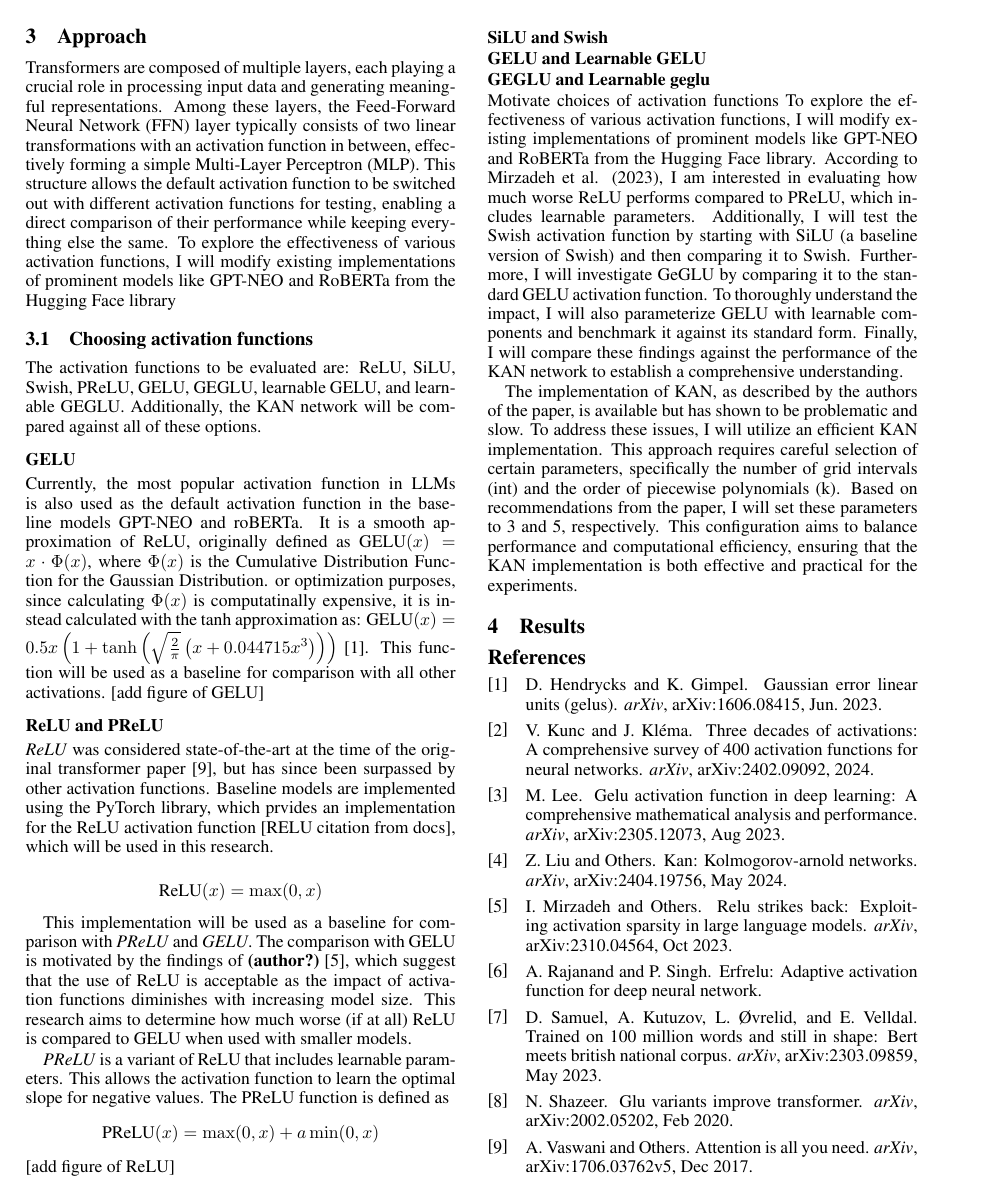
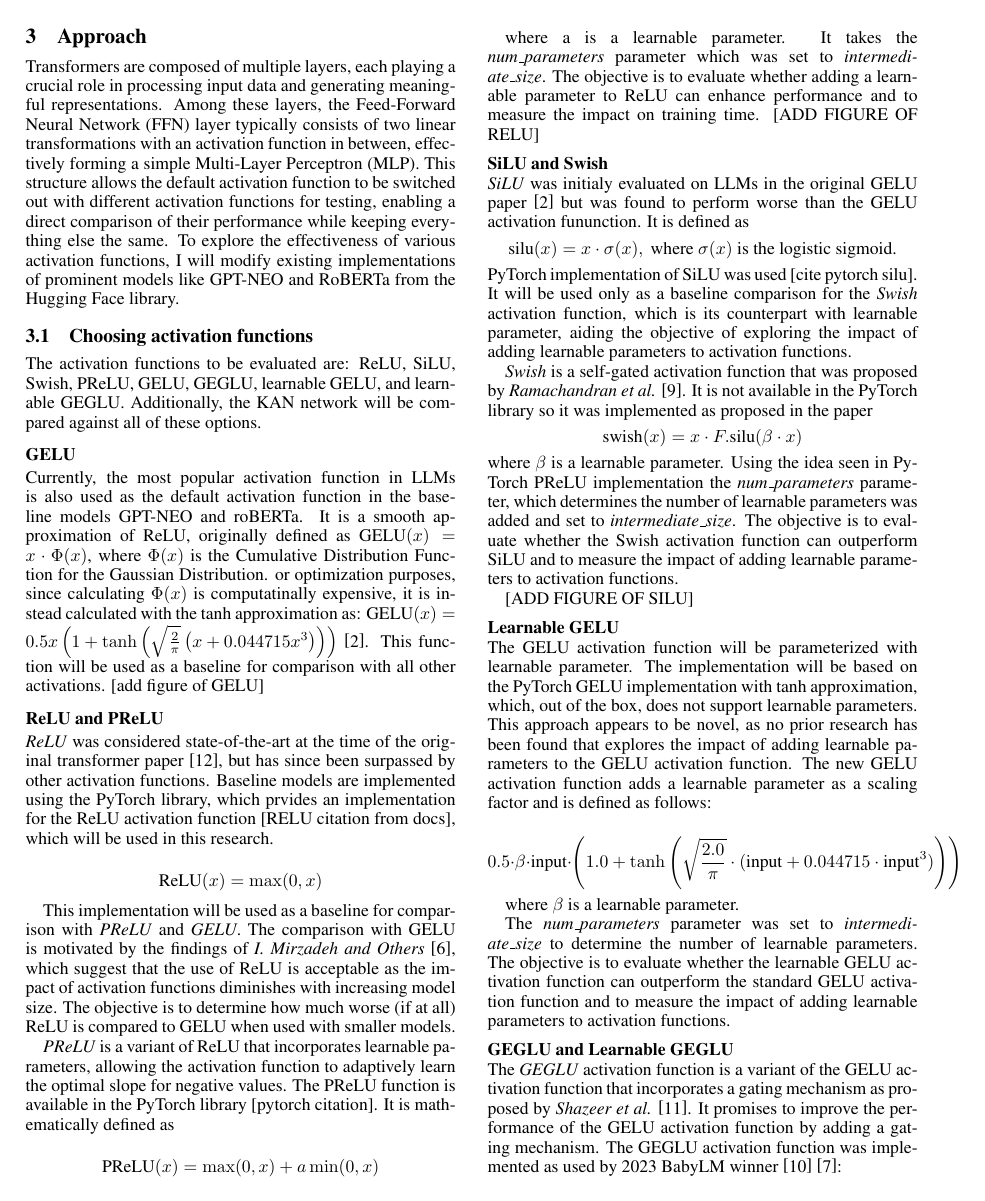
Before and after one commit to filipo18/depth-of-ffns, a LaTeX document (main.tex, which reads sections/approach.tex): page 4 of 5 before the commit and page 4 of 6 after it. Compiled offline with pdfLaTeX.

Commit message:
add kan geglu and learnable geglu to approach

```diff
--- a/sections/approach.tex
+++ b/sections/approach.tex
@@ -38,4 +38,46 @@ Currently, the most popular activation function in LLMs is also used as the defa
 \text{ReLU}(x) = \max(0, x)
 \]
 
-This implementation will be used as a baseline for comparison with \textit{PReLU} and \textit{GELU}. The comparison with GELU is motivated by the findings of \citet{Mirzadeh2023}, which suggest that the use of ReLU is acceptable as the impact of activation functions diminishes with increasing model size. This research aims to determine how much worse (if at all) ReLU is compared to GELU when used with smaller models.
+This implementation will be used as a baseline for comparison with \textit{PReLU} and \textit{GELU}. The comparison with GELU is motivated by the findings of \textit{I. Mirzadeh and Others} \cite{Mirzadeh2023}, which suggest that the use of ReLU is acceptable as the impact of activation functions diminishes with increasing model size. The objective is to determine how much worse (if at all) ReLU is compared to GELU when used with smaller models.
+
+\textit{PReLU} is a variant of ReLU that incorporates learnable parameters, allowing the activation function to adaptively learn the optimal slope for negative values. The PReLU function is available in the PyTorch library [pytorch citation]. It is mathematically defined as
+
+\[
+\text{PReLU}(x) = \max(0, x) + a \min(0, x)
+\]
+
+where a is a learnable parameter. It takes the \textit{num\_parameters} parameter which was set to \textit{intermediate\_size}. The objective is to evaluate whether adding a learnable parameter to ReLU can enhance performance and to measure the impact on training time.
+[ADD FIGURE OF RELU]
+
+\subsubsection{SiLU and Swish}
+\textit{SiLU} was initialy evaluated on LLMs in the original GELU paper \cite{Hendrycks2023} but was found to perform worse than the GELU activation fununction. It is defined as
+\[
+\text{silu}(x) = x \cdot \sigma(x), \text{ where } \sigma(x) \text{ is the logistic sigmoid.}
+\]
+PyTorch implementation of SiLU was used [cite pytorch silu].
+It will be used only as a baseline comparison for the \textit{Swish} activation function, which is its counterpart with learnable parameter, aiding the objective of exploring the impact of adding learnable parameters to activation functions.
+
+\textit{Swish} is a self-gated activation function that was proposed by \textit{Ramachandran et al.} \cite{Ramachandran2017}. It is not available in the PyTorch library so it was implemented as proposed in the paper
+\[
+    \text{swish}(x) = x \cdot F.\text{silu}(\beta \cdot x)
+\]
+where \(\beta\) is a learnable parameter. Using the idea seen in PyTorch PReLU implementation the \textit{num\_parameters} parameter, which determines the number of learnable parameters was added and set to \textit{intermediate\_size}. The objective is to evaluate whether the Swish activation function can outperform SiLU and to measure the impact of adding learnable parameters to activation functions.
+
+[ADD FIGURE OF SILU]
+
+\subsubsection{Learnable GELU}
+The GELU activation function will be parameterized with learnable parameter. The implementation will be based on the PyTorch GELU implementation with tanh approximation, which, out of the box, does not support learnable parameters. This approach appears to be novel, as no prior research has been found that explores the impact of adding learnable parameters to the GELU activation function. The new GELU activation function adds a learnable parameter as a scaling factor and is defined as follows:
+
+\[
+    0.5 \cdot \beta \cdot \text{input} \cdot \left( 1.0 + \tanh \left( \sqrt{\frac{2.0}{\pi}} \cdot (\text{input} + 0.044715 \cdot \text{input}^3) \right) \right)
+\]
+
+where \(\beta\) is a learnable parameter.
+
+The \textit{num\_parameters} parameter was set to \textit{intermediate\_size} to determine the number of learnable parameters. The objective is to evaluate whether the learnable GELU activation function can outperform the standard GELU activation function and to measure the impact of adding learnable parameters to activation functions.
+
+\subsubsection{GEGLU and Learnable GEGLU}
+The \textit{GEGLU} activation function is a variant of the GELU activation function that incorporates a gating mechanism as proposed by \textit{Shazeer et al.} \cite{Shazeer2020}. It promises to improve the performance of the GELU activation function by adding a gating mechanism. The GEGLU activation function was implemented as used by 2023 BabyLM winner \cite{Samuel2023} \cite{ltg-bert}:
+\begin{lstlisting}[language=Python, caption={Implementation of GeGLU}]
+    class GeGLU(nn.Module):
+     def forward(self, x):
@@ -42,15 +102,3 @@ This implementation will be used as a baseline for comparison with \textit{PReLU
 
 
-\textit{PReLU} is a variant of ReLU that includes learnable parameters. This allows the activation function to learn the optimal slope for negative values. The PReLU function is defined as \[\text{PReLU}(x) = \max(0, x) + a \min(0, x)\]
-[add figure of ReLU]
-
-\subsubsection{SiLU and Swish}
-
-\subsubsection{GELU and Learnable GELU}
-
-\subsubsection{GEGLU and Learnable geglu}
-
-Motivate choices of activation functions
-To explore the effectiveness of various activation functions, I will modify existing implementations of prominent models like GPT-NEO and RoBERTa from the Hugging Face library. According to Mirzadeh et al. (2023), I am interested in evaluating how much worse ReLU performs compared to PReLU, which includes learnable parameters. Additionally, I will test the Swish activation function by starting with SiLU (a baseline version of Swish) and then comparing it to Swish. Furthermore, I will investigate GeGLU by comparing it to the standard GELU activation function. To thoroughly understand the impact, I will also parameterize GELU with learnable components and benchmark it against its standard form. Finally, I will compare these findings against the performance of the KAN network to establish a comprehensive understanding.
-
-The implementation of KAN, as described by the authors of the paper, is available but has shown to be problematic and slow. To address these issues, I will utilize an efficient KAN implementation. This approach requires careful selection of certain parameters, specifically the number of grid intervals (int) and the order of piecewise polynomials (k). Based on recommendations from the paper, I will set these parameters to 3 and 5, respectively. This configuration aims to balance performance and computational efficiency, ensuring that the KAN implementation is both effective and practical for the experiments.
+The objective is to evaluate the performance of the KAN network compared to the other activation functions and to determine whether it is a viable alternative for LLMs.
```
Also changed, not shown: main.tex (+15 -1 lines), references.bib (+27 -0 lines), main.pdf, sections/approach.tex (20 more changed lines).
